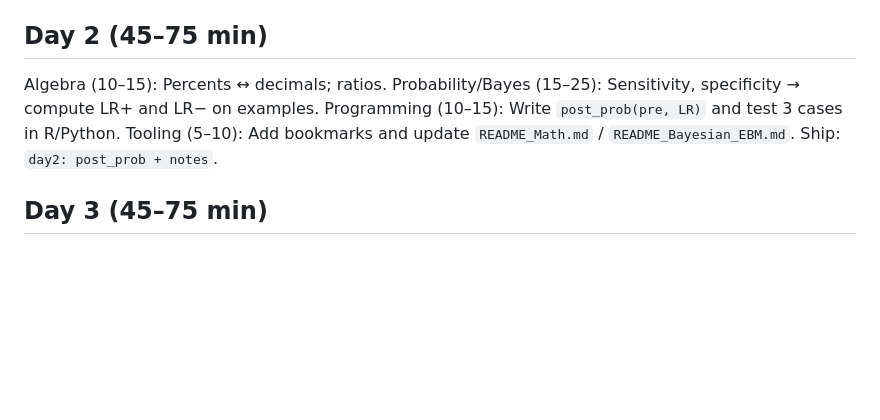
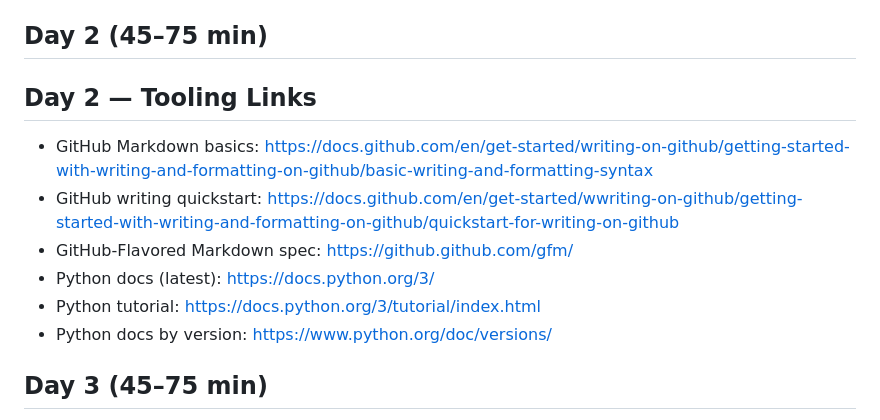
Before and after one commit to lucasmiachon-blip/week1-bayes-foundations, a Markdown page: README_Week.md, the part around the change. Drawn GitHub-style; blank space fills up the shorter version.

```diff
--- a/README_Week.md
+++ b/README_Week.md
@@ -28,11 +28,13 @@ Tooling (5–10): Create/verify repo `week1-bayes-foundations`; enable 2FA; Quar
 Ship: commit `day1: algebra notes, LR notes, first render`.
 
 ## Day 2 (45–75 min)
-Algebra (10–15): Percents ↔ decimals; ratios.
-Probability/Bayes (15–25): Sensitivity, specificity → compute LR+ and LR− on examples.
-Programming (10–15): Write `post_prob(pre, LR)` and test 3 cases in R/Python.
-Tooling (5–10): Add bookmarks and update `README_Math.md` / `README_Bayesian_EBM.md`.
-Ship: `day2: post_prob + notes`.
+## Day 2 — Tooling Links
+- GitHub Markdown basics: https://docs.github.com/en/get-started/writing-on-github/getting-started-with-writing-and-formatting-on-github/basic-writing-and-formatting-syntax
+- GitHub writing quickstart: https://docs.github.com/en/get-started/wwriting-on-github/getting-started-with-writing-and-formatting-on-github/quickstart-for-writing-on-github
+- GitHub-Flavored Markdown spec: https://github.github.com/gfm/
+- Python docs (latest): https://docs.python.org/3/
+- Python tutorial: https://docs.python.org/3/tutorial/index.html
+- Python docs by version: https://www.python.org/doc/versions/
 
 ## Day 3 (45–75 min)
 Algebra (10–15): Multi-step linear equations.
```
